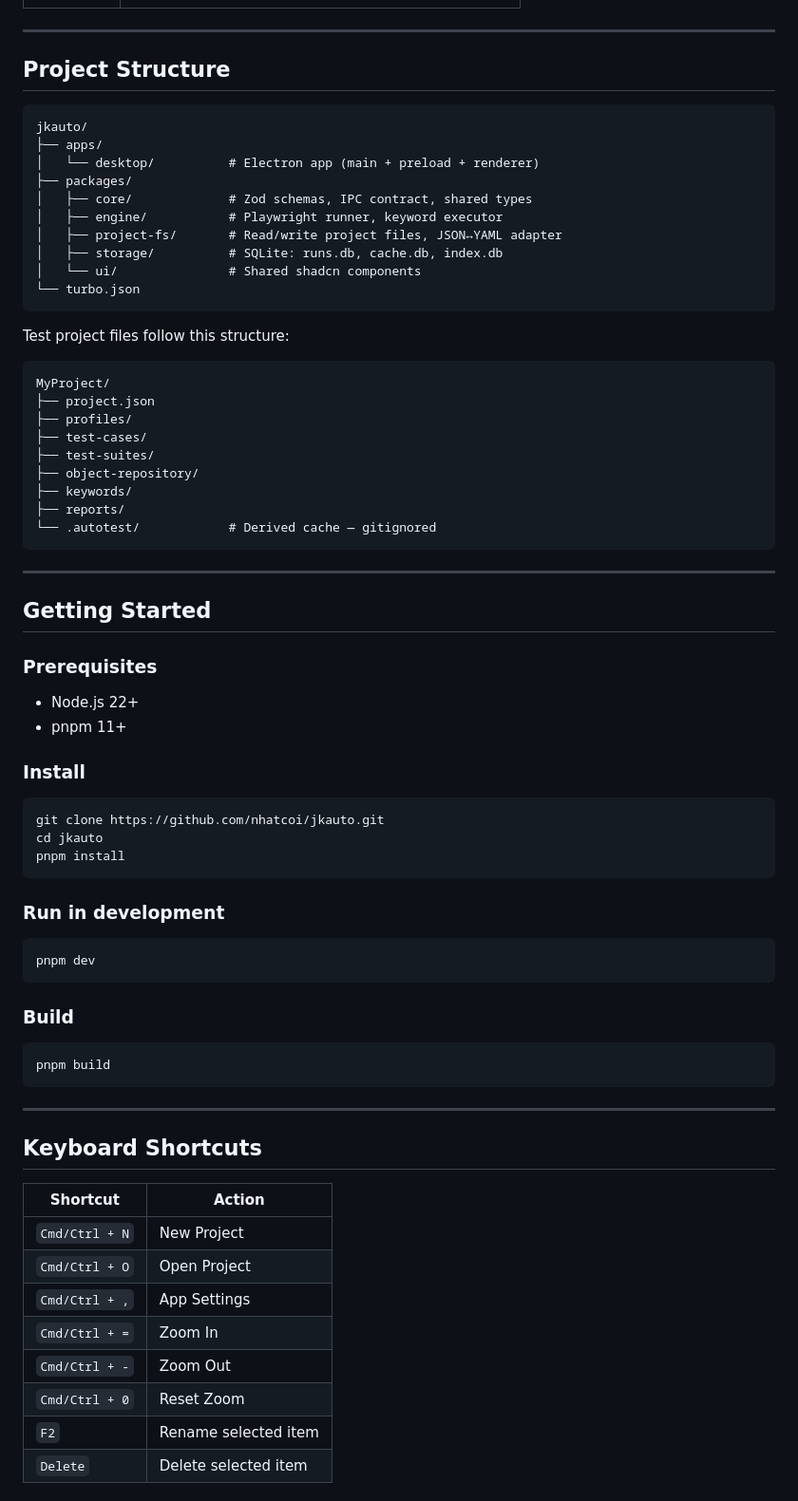
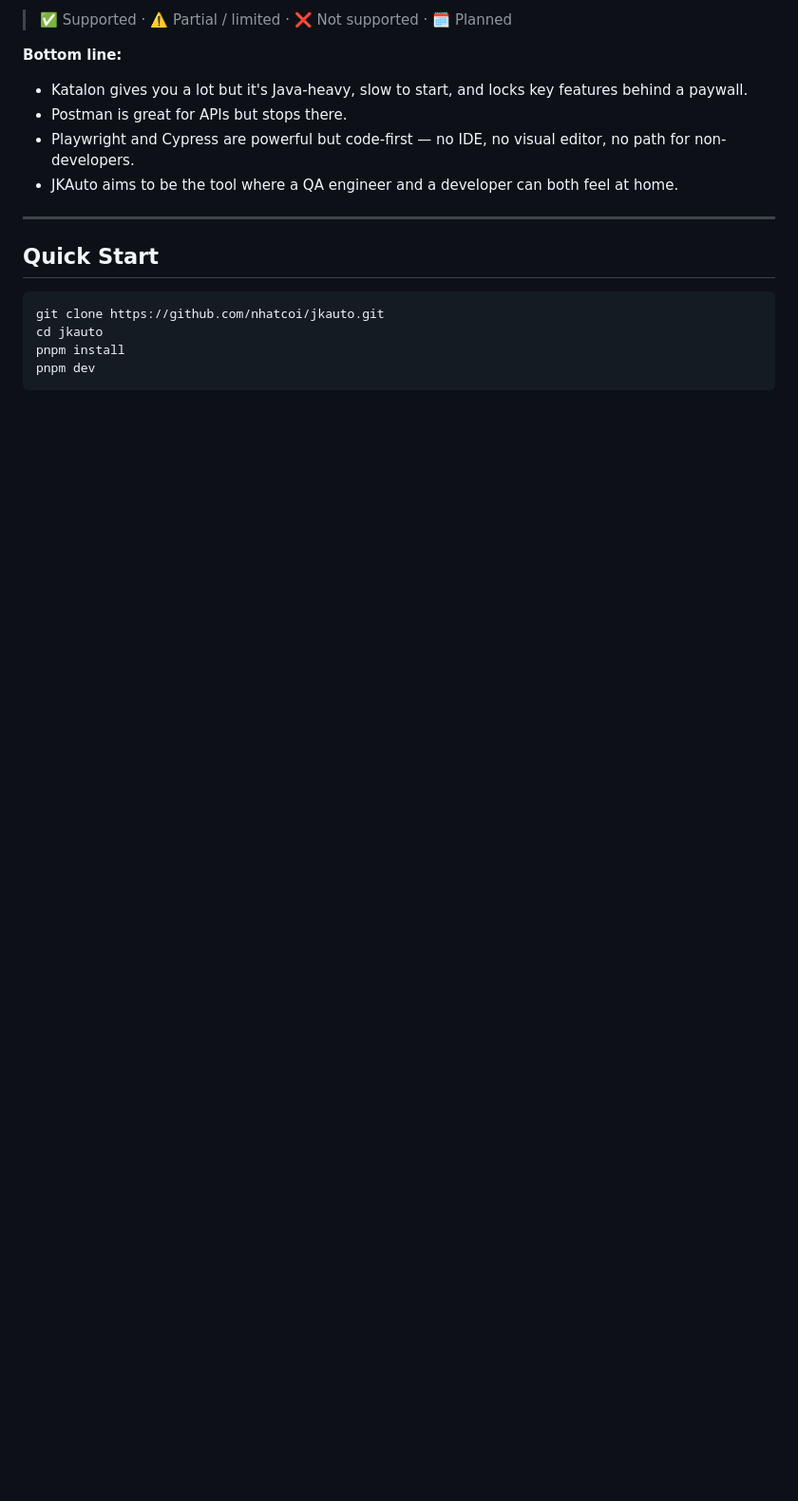
Before and after one commit to nhatcoi/jkauto, a Markdown page: README.md, the part around one of its changes. Shown at 95% size. Rendered like a GitHub page; blank space fills up the shorter version.

````diff
--- a/README.md
+++ b/README.md
@@ -65,76 +151,19 @@ JKAuto is an open-source desktop IDE for building, organizing, and running autom
+> ✅ Supported · ⚠️ Partial / limited · ❌ Not supported · 🗓 Planned
+
+**Bottom line:**
+- Katalon gives you a lot but it's Java-heavy, slow to start, and locks key features behind a paywall.
+- Postman is great for APIs but stops there.
+- Playwright and Cypress are powerful but code-first — no IDE, no visual editor, no path for non-developers.
+- JKAuto aims to be the tool where a QA engineer and a developer can both feel at home.
 
 ---
 
-## Project Structure
-
-```
-jkauto/
-├── apps/
-│   └── desktop/          # Electron app (main + preload + renderer)
-├── packages/
-│   ├── core/             # Zod schemas, IPC contract, shared types
-│   ├── engine/           # Playwright runner, keyword executor
-│   ├── project-fs/       # Read/write project files, JSON↔YAML adapter
-│   ├── storage/          # SQLite: runs.db, cache.db, index.db
-│   └── ui/               # Shared shadcn components
-└── turbo.json
-```
-
-Test project files follow this structure:
-
-```
-MyProject/
-├── project.json
-├── profiles/
-├── test-cases/
-├── test-suites/
-├── object-repository/
-├── keywords/
-├── reports/
-└── .autotest/            # Derived cache — gitignored
-```
-
----
-
-## Getting Started
-
-### Prerequisites
-
-- Node.js 22+
-- pnpm 11+
-
-### Install
+## Quick Start
 
 ```bash
 git clone https://github.com/nhatcoi/jkauto.git
 cd jkauto
 pnpm install
-```
-
-### Run in development
-
-```bash
 pnpm dev
 ```
 
-### Build
-
-```bash
-pnpm build
-```
-
----
-
-## Keyboard Shortcuts
-
-| Shortcut | Action |
-|---|---|
-| `Cmd/Ctrl + N` | New Project |
-| `Cmd/Ctrl + O` | Open Project |
-| `Cmd/Ctrl + ,` | App Settings |
-| `Cmd/Ctrl + =` | Zoom In |
-| `Cmd/Ctrl + -` | Zoom Out |
-| `Cmd/Ctrl + 0` | Reset Zoom |
-| `F2` | Rename selected item |
-| `Delete` | Delete selected item |
-
````
Also changed, not shown: other parts of README.md (+128 -62 lines).
